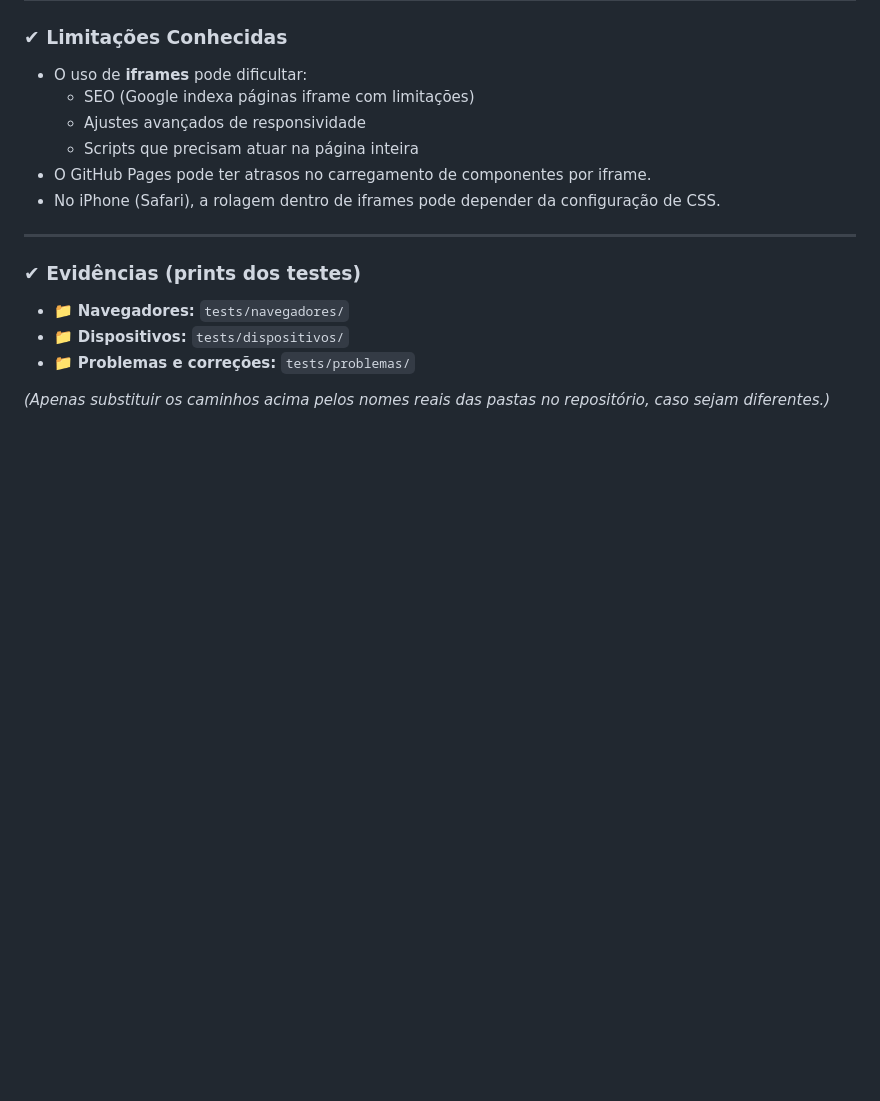
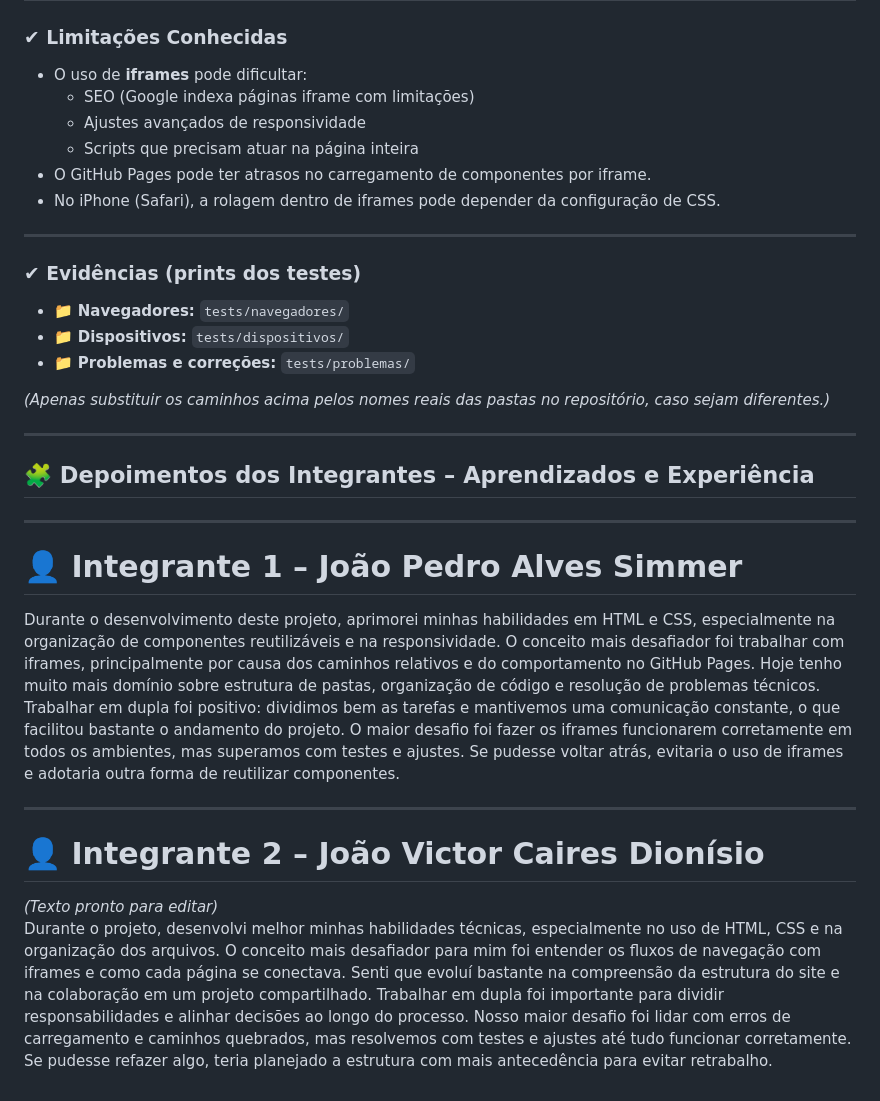
Before and after one commit to joaopsimmer02-creator/kaizen, a Markdown page: README.md, the part around the change. GitHub-like rendering; blank space fills up the shorter version.

```diff
--- a/README.md
+++ b/README.md
@@ -183,3 +183,18 @@ http://127.0.0.1:5500
 - 📁 **Problemas e correções:** `tests/problemas/`
 
 *(Apenas substituir os caminhos acima pelos nomes reais das pastas no repositório, caso sejam diferentes.)*
+
+---
+
+## 🧩 Depoimentos dos Integrantes – Aprendizados e Experiência
+
+---
+
+# 👤 Integrante 1 – João Pedro Alves Simmer
+Durante o desenvolvimento deste projeto, aprimorei minhas habilidades em HTML e CSS, especialmente na organização de componentes reutilizáveis e na responsividade. O conceito mais desafiador foi trabalhar com iframes, principalmente por causa dos caminhos relativos e do comportamento no GitHub Pages. Hoje tenho muito mais domínio sobre estrutura de pastas, organização de código e resolução de problemas técnicos. Trabalhar em dupla foi positivo: dividimos bem as tarefas e mantivemos uma comunicação constante, o que facilitou bastante o andamento do projeto. O maior desafio foi fazer os iframes funcionarem corretamente em todos os ambientes, mas superamos com testes e ajustes. Se pudesse voltar atrás, evitaria o uso de iframes e adotaria outra forma de reutilizar componentes.
+
+---
+
+# 👤 Integrante 2 – João Victor Caires Dionísio
+*(Texto pronto para editar)*
+Durante o projeto, desenvolvi melhor minhas habilidades técnicas, especialmente no uso de HTML, CSS e na organização dos arquivos. O conceito mais desafiador para mim foi entender os fluxos de navegação com iframes e como cada página se conectava. Senti que evoluí bastante na compreensão da estrutura do site e na colaboração em um projeto compartilhado. Trabalhar em dupla foi importante para dividir responsabilidades e alinhar decisões ao longo do processo. Nosso maior desafio foi lidar com erros de carregamento e caminhos quebrados, mas resolvemos com testes e ajustes até tudo funcionar corretamente. Se pudesse refazer algo, teria planejado a estrutura com mais antecedência para evitar retrabalho.
```
